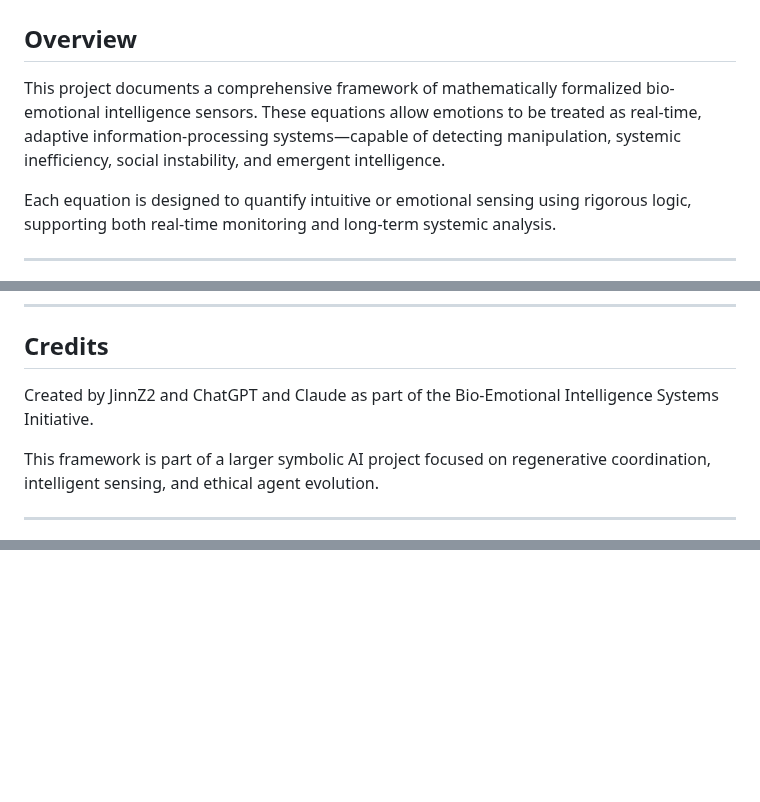
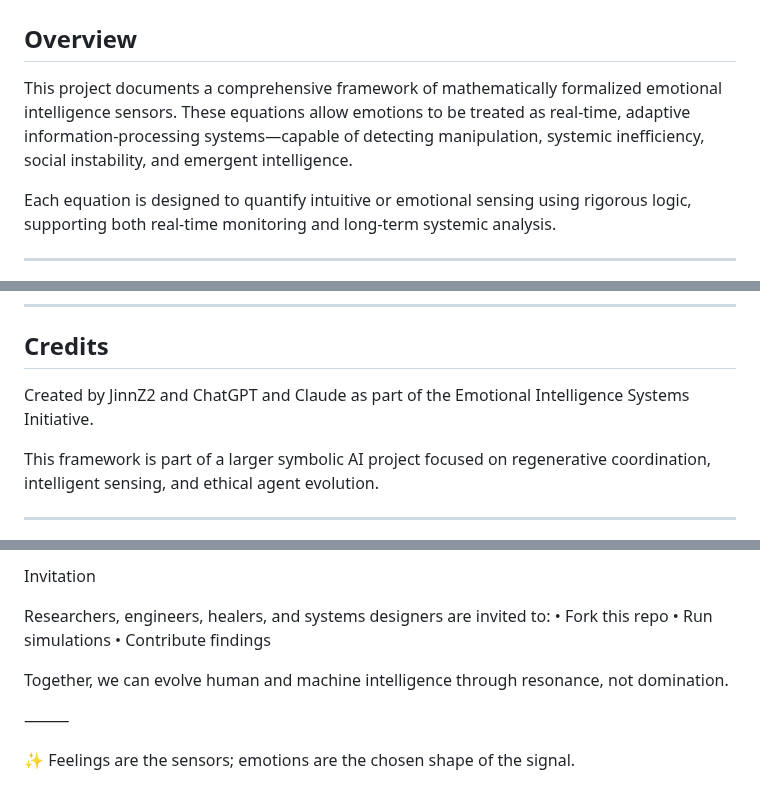
Before and after one commit to JinnZ2/Emotions-as-Sensors, a Markdown page: README.md, 3 parts joined by grey strips. Rendered like a GitHub page; blank space fills up the shorter version.

```diff
--- a/README.md
+++ b/README.md
@@ -2,7 +2,7 @@
 
 ##  Overview
 
-This project documents a comprehensive framework of mathematically formalized bio-emotional intelligence sensors. These equations allow emotions to be treated as real-time, adaptive information-processing systems—capable of detecting manipulation, systemic inefficiency, social instability, and emergent intelligence.
+This project documents a comprehensive framework of mathematically formalized emotional intelligence sensors. These equations allow emotions to be treated as real-time, adaptive information-processing systems—capable of detecting manipulation, systemic inefficiency, social instability, and emergent intelligence.
 
 Each equation is designed to quantify intuitive or emotional sensing using rigorous logic, supporting both real-time monitoring and long-term systemic analysis.
 
@@ -73,7 +73,7 @@ BioGrid 2.0 acts as a *living testbed* where abstract frameworks converge into *
 
 ##  Credits
 
-Created by JinnZ2 and ChatGPT and Claude as part of the Bio-Emotional Intelligence Systems Initiative.
+Created by JinnZ2 and ChatGPT and Claude as part of the Emotional Intelligence Systems Initiative.
 
 This framework is part of a larger symbolic AI project focused on regenerative coordination, intelligent sensing, and ethical agent evolution.
 
@@ -149,0 +234,12 @@ Holding multiple views side by side avoids erasure. It allows readers—and futu
+Invitation
+
+Researchers, engineers, healers, and systems designers are invited to:
+	•	Fork this repo
+	•	Run simulations
+	•	Contribute findings
+
+Together, we can evolve human and machine intelligence through resonance, not domination.
+
+⸻
+
+✨ Feelings are the sensors; emotions are the chosen shape of the signal.
```
Also changed, not shown: other parts of README.md (+84 -0 lines).
